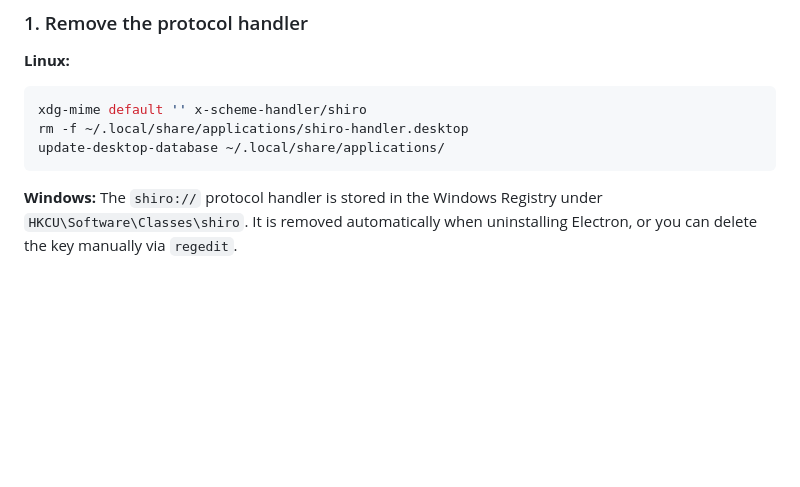
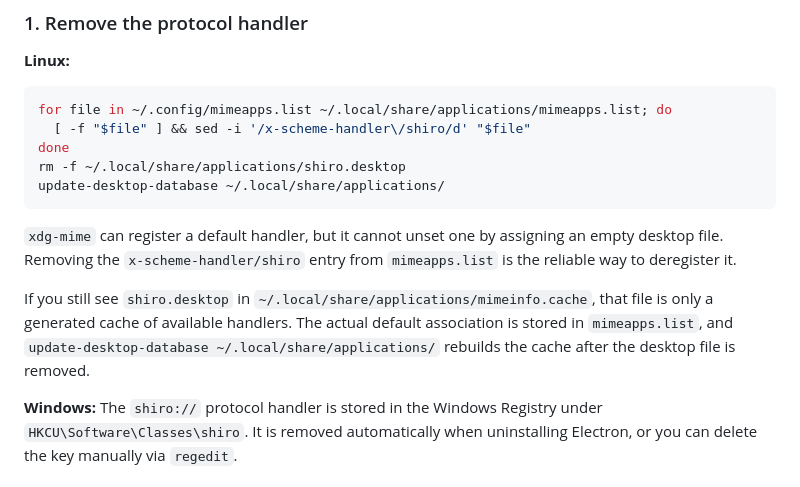
Before and after one commit to ZeloteZ/shiro, a Markdown page: README.md, the part around the change. Drawn GitHub-style; blank space fills up the shorter version.

Commit message:
Update README.md for uninstall process on linux

````diff
--- a/README.md
+++ b/README.md
@@ -126,10 +126,16 @@ npm run dist:win
 **Linux:**
 
 ```bash
-xdg-mime default '' x-scheme-handler/shiro
-rm -f ~/.local/share/applications/shiro-handler.desktop
+for file in ~/.config/mimeapps.list ~/.local/share/applications/mimeapps.list; do
+  [ -f "$file" ] && sed -i '/x-scheme-handler\/shiro/d' "$file"
+done
+rm -f ~/.local/share/applications/shiro.desktop
 update-desktop-database ~/.local/share/applications/
 ```
+
+`xdg-mime` can register a default handler, but it cannot unset one by assigning an empty desktop file. Removing the `x-scheme-handler/shiro` entry from `mimeapps.list` is the reliable way to deregister it.
+
+If you still see `shiro.desktop` in `~/.local/share/applications/mimeinfo.cache`, that file is only a generated cache of available handlers. The actual default association is stored in `mimeapps.list`, and `update-desktop-database ~/.local/share/applications/` rebuilds the cache after the desktop file is removed.
 
 **Windows:** The `shiro://` protocol handler is stored in the Windows Registry under `HKCU\Software\Classes\shiro`. It is removed automatically when uninstalling Electron, or you can delete the key manually via `regedit`.
 
````
